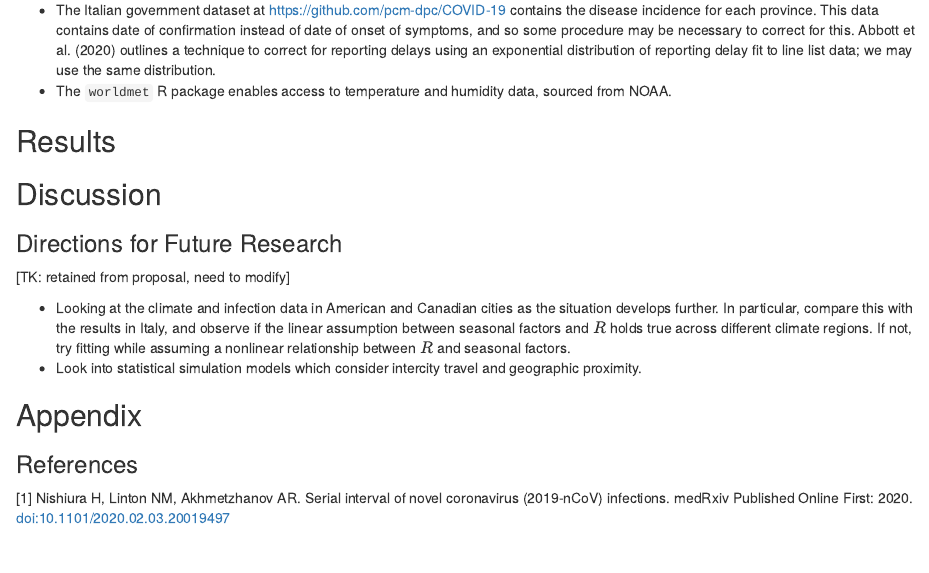
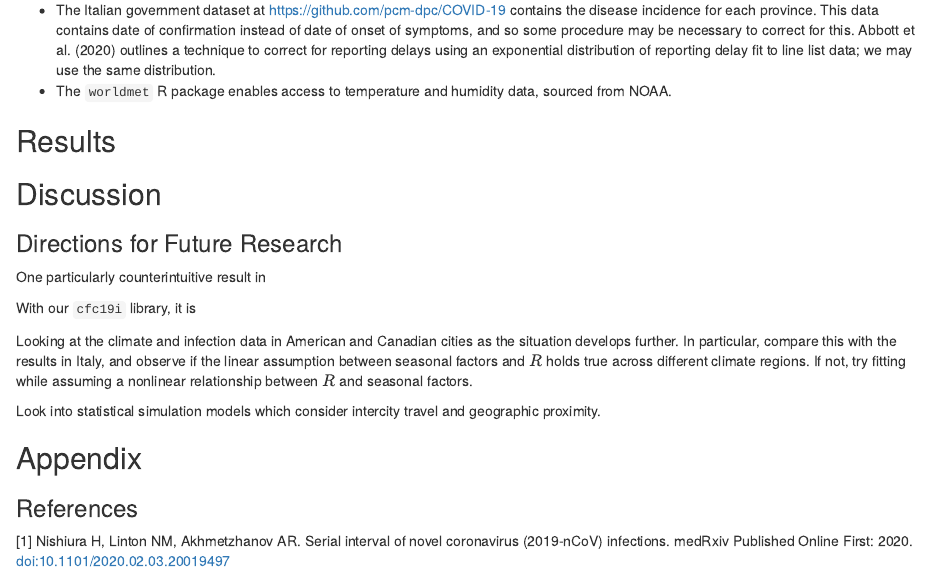
Before and after one commit to TotalVerb/STAT440Project, an R Markdown document (PaperDraft.Rmd): the page in a window 1100 px wide, from 2910 px down. The pictures show the output file PaperDraft.nb.html that the author committed with the source, opened offline.

Commit message:
some more shitty changes to the paper

```diff
--- a/PaperDraft.Rmd
+++ b/PaperDraft.Rmd
@@ -186,10 +186,13 @@ The baseline model we build estimates the reproductive rate using a parametric S
 
 ### Directions for Future Research
 
-[TK: retained from proposal, need to modify]
+One particularly counterintuitive result in
 
-- Looking at the climate and infection data in American and Canadian cities as the situation develops further. In particular, compare this with the results in Italy, and observe if the linear assumption between seasonal factors and $R$ holds true across different climate regions. If not, try fitting while assuming a nonlinear relationship between $R$ and seasonal factors.
-- Look into statistical simulation models which consider intercity travel and geographic proximity.
+With our `cfc19i` library, it is
+
+Looking at the climate and infection data in American and Canadian cities as the situation develops further. In particular, compare this with the results in Italy, and observe if the linear assumption between seasonal factors and $R$ holds true across different climate regions. If not, try fitting while assuming a nonlinear relationship between $R$ and seasonal factors.
+
+Look into statistical simulation models which consider intercity travel and geographic proximity.
 
 ## Appendix
 
```
Also changed, not shown: PaperDraft.nb.html, 1 other file.
